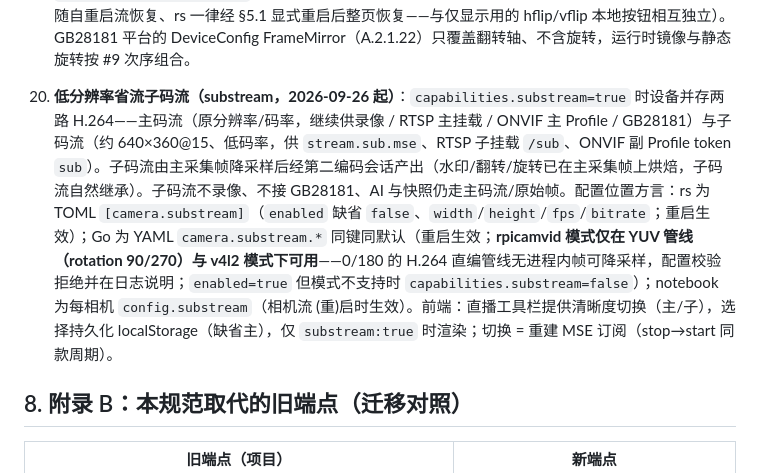
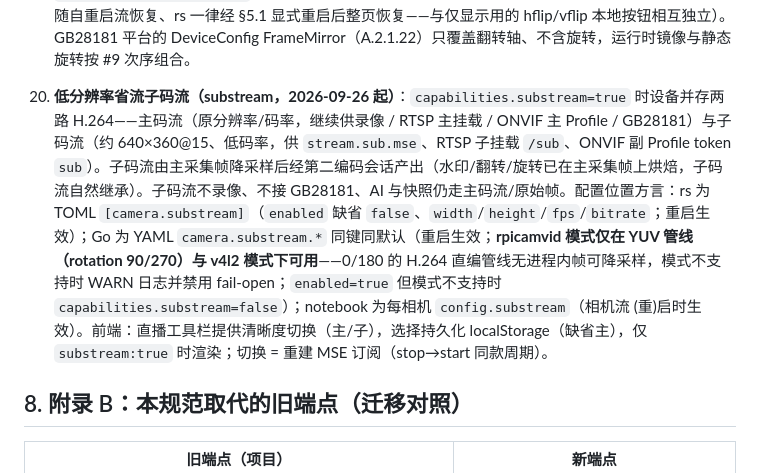
Before and after one commit to xiqing85/mibee-eye-webui, a Markdown page: SPEC.md, the part around the change. Rendered like a GitHub page.

Commit message:
docs(spec): #20 wording — go mode mismatch warns and disables fail-open (matches implementation) (#20)

```diff
--- a/SPEC.md
+++ b/SPEC.md
@@ -339,7 +339,7 @@ MSE 流细则：init segment（`ftyp`+`moov`）只发一次，随后每访问单
 18. **ONVIF Pull-Point 事件方言（三端，2026-09-20 起）**：`onvif.events_enabled`（bool，缺省 `true`；rs 为 TOML `[onvif].events_enabled`、go 为 YAML `onvif.events_enabled`、notebook 为 `protocols.onvif.events_enabled` SQLite 键——旧库缺行按 `true` 解析）启用 ONVIF 事件服务：AI 检测上升沿在既有 GB 告警 NOTIFY 与 §6 `alarm` SSE 之外，再发布 `tns1:VideoSource/MotionAlarm`（`Source`=相机 id——Pi 设备恒 `"0"`、notebook 为相机 UUID；`State` 恒 `true`（上升沿）；`Targets`=目标数）给持有 Pull-Point 订阅的 NVR（无人订阅安全 no-op）。事件端点：设备 service 同址应答 `CreatePullPointSubscription` 等，订阅子树 `/onvif/events_service/sub/<id>`（PullMessages/Renew/Unsubscribe）。**同一变更**：§6 `alarm` SSE 事件的通告门控从「GB28181 启用」改为「AI 启用」——告警桥接与 GB28181 解耦，SSE/ONVIF 告警不再要求 GB 启用（GB NOTIFY 仍自然门控于平台订阅）。
 19. **设备级旋转（rotation，2026-09-24 起）**：`rotation`（整数 `0|90|180|270`，顺时针度数；90=顺时针、270=逆时针）与 #9 的翻转同为**烘焙进编码流**的设备级变换——对 RTSP/ONVIF/GB28181/录像/快照统一生效，90/270 时流分辨率宽高互换（ONVIF Profile、`/api/status` 的 `resolution` 等对外宣告同步互换；GB28181/RTSP 分辨率随 SPS 自洽）。历史注记：该键此前未入本规范、仅被前端当作显示用 CSS 旋转消费——2026-09-24 起语义升级为烘焙进流，前端 CSS 旋转消费已同步移除（否则与流内旋转叠加成双重旋转）；直播页的 hflip/vflip 本地显示开关（localStorage）维持独立。配置位置方言：rs 为 `/api/config` 的 `camera.rotation`（重启生效，软件像素转置）；Go 为同名字段（重启生效；rpicamvid 模式 0/180 经 rpicam-vid `--rotation`（libcamera 翻转）烘焙、**90/270 自动切换裸 YUV420 子进程管线**——树莓派 libcamera（vc4/PiSP）不支持 transpose 变换，故子进程出原始 I420 帧、Go 进程内转置后经 V4L2 M2M 硬编（ffmpeg 兜底）——0/180 保持 rpicam-vid H.264 硬编直通零额外 CPU；v4l2 模式为 Go 侧像素转置（全四档）；mtxrpicam/rtsp 模式不支持非 0 值——配置校验拒绝）；notebook 为每相机 `PUT /api/cameras/{id}` 的 `config.rotation`（非法值 400；相机流 (重)启时生效，前端相机卡片提供旋转按钮（0→90→180→270 循环）并自动 stop→start）；**前端在实时页工具栏亦提供设备级旋转按钮**（三方言同形：notebook 对当前相机走卡片同款 stop→start 周期并原地重建直播；Pi 方言 PUT 后按响应分叉——Go 几何不变档（0↔180、90↔270、flips）为 `applied:"camera_restart"` 就地 stop→start 重建直播（服务进程存活），Go 跨几何档（如 0↔90）随自重启流恢复、rs 一律经 §5.1 显式重启后整页恢复——与仅显示用的 hflip/vflip 本地按钮相互独立）。GB28181 平台的 DeviceConfig FrameMirror（A.2.1.22）只覆盖翻转轴、不含旋转，运行时镜像与静态旋转按 #9 次序组合。
 
-20. **低分辨率省流子码流（substream，2026-09-26 起）**：`capabilities.substream=true` 时设备并存两路 H.264——主码流（原分辨率/码率，继续供录像 / RTSP 主挂载 / ONVIF 主 Profile / GB28181）与子码流（约 640×360@15、低码率，供 `stream.sub.mse`、RTSP 子挂载 `/sub`、ONVIF 副 Profile token `sub`）。子码流由主采集帧降采样后经第二编码会话产出（水印/翻转/旋转已在主采集帧上烘焙，子码流自然继承）。子码流不录像、不接 GB28181、AI 与快照仍走主码流/原始帧。配置位置方言：rs 为 TOML `[camera.substream]`（`enabled` 缺省 `false`、`width`/`height`/`fps`/`bitrate`；重启生效）；Go 为 YAML `camera.substream.*` 同键同默认（重启生效；**rpicamvid 模式仅在 YUV 管线（rotation 90/270）与 v4l2 模式下可用**——0/180 的 H.264 直编管线无进程内帧可降采样，配置校验拒绝并在日志说明；`enabled=true` 但模式不支持时 `capabilities.substream=false`）；notebook 为每相机 `config.substream`（相机流 (重)启时生效）。前端：直播工具栏提供清晰度切换（主/子），选择持久化 localStorage（缺省主），仅 `substream:true` 时渲染；切换 = 重建 MSE 订阅（stop→start 同款周期）。
+20. **低分辨率省流子码流（substream，2026-09-26 起）**：`capabilities.substream=true` 时设备并存两路 H.264——主码流（原分辨率/码率，继续供录像 / RTSP 主挂载 / ONVIF 主 Profile / GB28181）与子码流（约 640×360@15、低码率，供 `stream.sub.mse`、RTSP 子挂载 `/sub`、ONVIF 副 Profile token `sub`）。子码流由主采集帧降采样后经第二编码会话产出（水印/翻转/旋转已在主采集帧上烘焙，子码流自然继承）。子码流不录像、不接 GB28181、AI 与快照仍走主码流/原始帧。配置位置方言：rs 为 TOML `[camera.substream]`（`enabled` 缺省 `false`、`width`/`height`/`fps`/`bitrate`；重启生效）；Go 为 YAML `camera.substream.*` 同键同默认（重启生效；**rpicamvid 模式仅在 YUV 管线（rotation 90/270）与 v4l2 模式下可用**——0/180 的 H.264 直编管线无进程内帧可降采样，模式不支持时 WARN 日志并禁用 fail-open；`enabled=true` 但模式不支持时 `capabilities.substream=false`）；notebook 为每相机 `config.substream`（相机流 (重)启时生效）。前端：直播工具栏提供清晰度切换（主/子），选择持久化 localStorage（缺省主），仅 `substream:true` 时渲染；切换 = 重建 MSE 订阅（stop→start 同款周期）。
 
 ## 8. 附录 B：本规范取代的旧端点（迁移对照）
 
```
